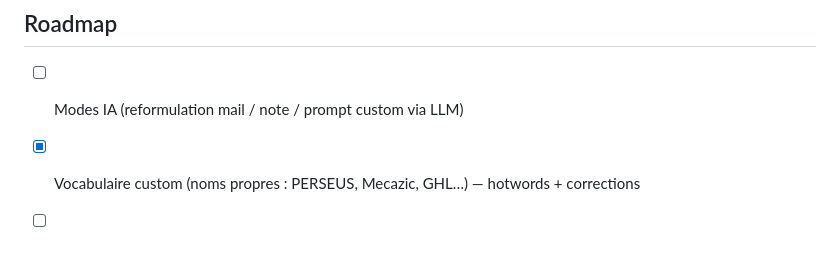
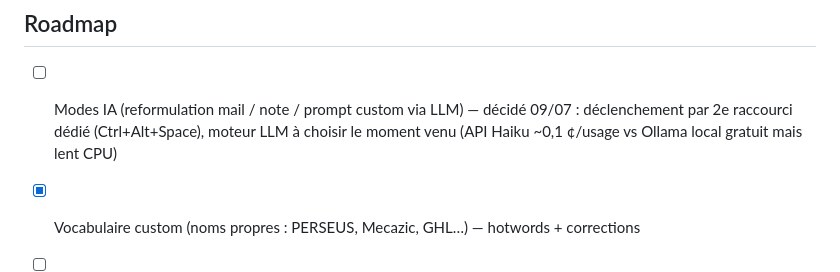
Before and after one commit to ProjectInitNiko/Tsera, a Markdown page: README.md, the part around the change. GitHub-like rendering; blank space fills up the shorter version.

Commit message:
Roadmap : modes IA reportes, declenchement retenu = 2e raccourci Ctrl+Alt+Space
Co-Authored-By: Claude Opus 4.8 (1M context) <noreply@anthropic.com>

```diff
--- a/README.md
+++ b/README.md
@@ -70,6 +70,8 @@ tar -xjf parakeet-v3-int8.tar.bz2
 
 ## Roadmap
 
-- [ ] Modes IA (reformulation mail / note / prompt custom via LLM)
+- [ ] Modes IA (reformulation mail / note / prompt custom via LLM) — décidé 09/07 :
+      déclenchement par 2e raccourci dédié (Ctrl+Alt+Space), moteur LLM à choisir
+      le moment venu (API Haiku ~0,1 ¢/usage vs Ollama local gratuit mais lent CPU)
 - [x] Vocabulaire custom (noms propres : PERSEUS, Mecazic, GHL…) — hotwords + corrections
 - [ ] Toggle en plus du push-to-talk
```
